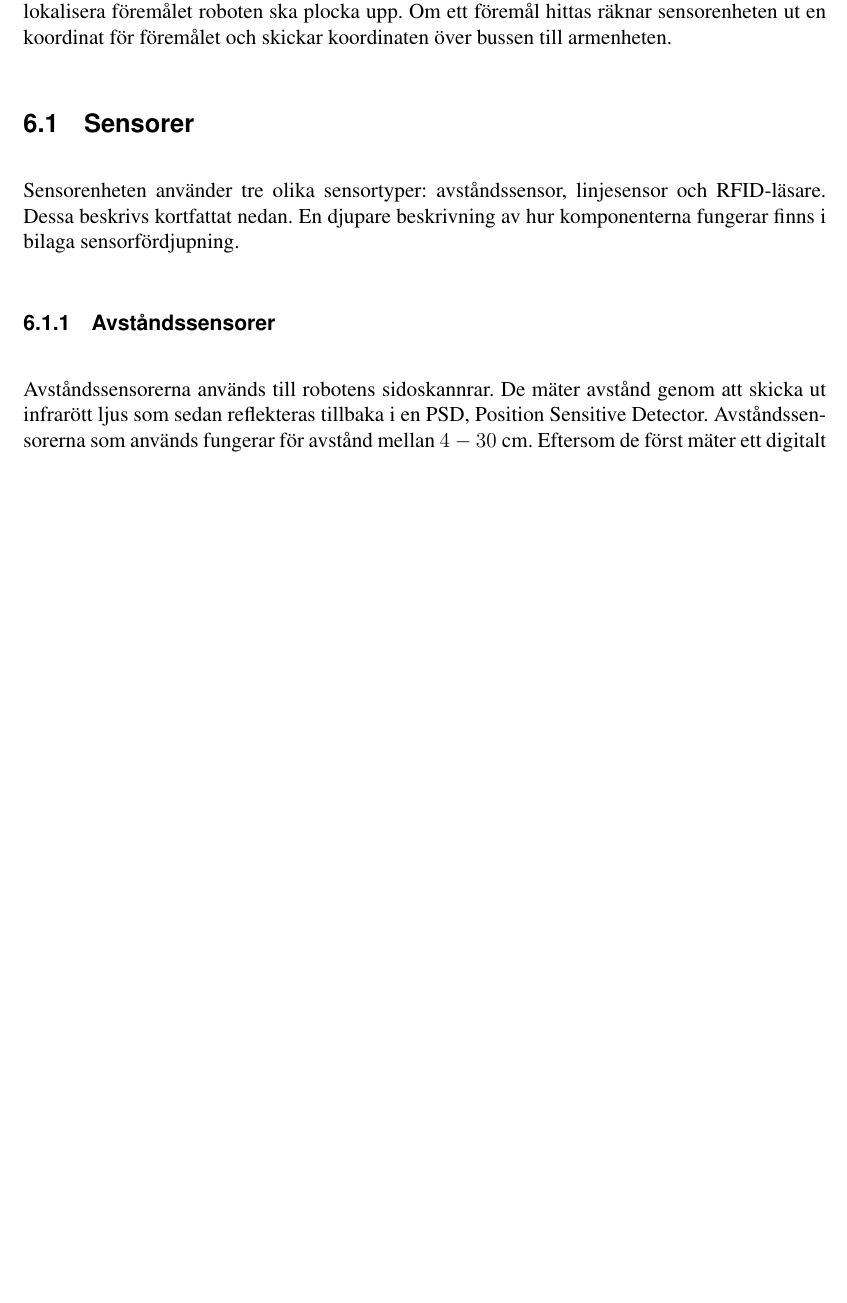
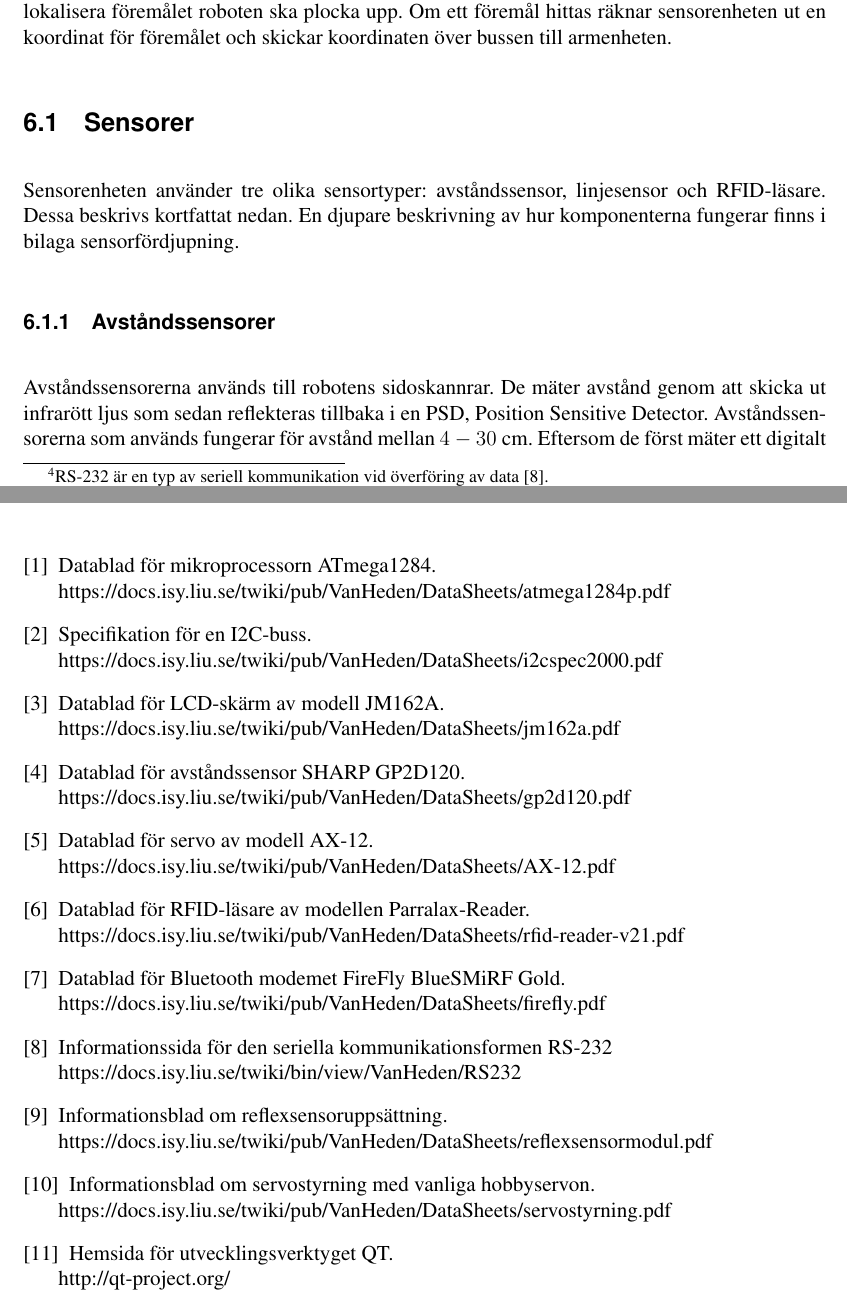
Before and after one commit to TSEA56-2014-Grupp-1/Dokumentation, a LaTeX document (Tek-Dok/Teknisk-Dokumentation-Grupp-1.tex): part of page 13 of 37 before the commit and two parts of pages 13 and 25 of 37 after it, the two joined at a grey line, cut so that both start at the same text, the shorter picture padded with empty space. Compiled offline with pdfLaTeX.

Commit message:
added references into text

```diff
--- a/Tek-Dok/Teknisk-Dokumentation-Grupp-1.tex
+++ b/Tek-Dok/Teknisk-Dokumentation-Grupp-1.tex
@@ -114,8 +114,42 @@ En linjesensor sitter längst fram på roboten, nära marken. En RFID-läsare si
 \input{arm.tex}
 
 \newpage
-\section*{Referenser}
+\begin{thebibliography}{9}
+\addcontentsline{toc}{section}{Referenser}
+\bibitem{atmega1284} Datablad för mikroprocessorn ATmega1284.
+\\https://docs.isy.liu.se/twiki/pub/VanHeden/DataSheets/atmega1284p.pdf
 
+\bibitem{i2c} Specifikation för en I2C-buss.
+\\ https://docs.isy.liu.se/twiki/pub/VanHeden/DataSheets/i2cspec2000.pdf
+
+\bibitem{lcd} Datablad för LCD-skärm av modell JM162A.
+\\https://docs.isy.liu.se/twiki/pub/VanHeden/DataSheets/jm162a.pdf
+
+\bibitem{avst-sens} Datablad för avståndssensor SHARP GP2D120.
+\\ https://docs.isy.liu.se/twiki/pub/VanHeden/DataSheets/gp2d120.pdf
+
+\bibitem{servo} Datablad för servo av modell AX-12.
+\\ https://docs.isy.liu.se/twiki/pub/VanHeden/DataSheets/AX-12.pdf
+
+\bibitem{rfid} Datablad för RFID-läsare av modellen Parralax-Reader.
+\\ https://docs.isy.liu.se/twiki/pub/VanHeden/DataSheets/rfid-reader-v21.pdf
+
+\bibitem{bluetooth} Datablad för Bluetooth modemet FireFly BlueSMiRF Gold.
+\\https://docs.isy.liu.se/twiki/pub/VanHeden/DataSheets/firefly.pdf
+
+\bibitem{rs232} Informationssida för den seriella kommunikationsformen RS-232
+\\https://docs.isy.liu.se/twiki/bin/view/VanHeden/RS232
+
+\bibitem{linj_sens} Informationsblad om reflexsensoruppsättning.
+\\https://docs.isy.liu.se/twiki/pub/VanHeden/DataSheets/reflexsensormodul.pdf
+
+\bibitem{hobby} Informationsblad om servostyrning med vanliga hobbyservon.
+\\https://docs.isy.liu.se/twiki/pub/VanHeden/DataSheets/servostyrning.pdf
+
+\bibitem{qt} Hemsida för utvecklingsverktyget QT.
+\\http://qt-project.org/
+
+\end{thebibliography}
 
 \newpage
 \appendix
```
Also changed, not shown: Tek-Dok/arm.tex (+1 -1 lines), Tek-Dok/gemensam.tex (+2 -2 lines), Tek-Dok/komm.tex (+2 -2 lines), Tek-Dok/sensor.tex (+4 -4 lines).
